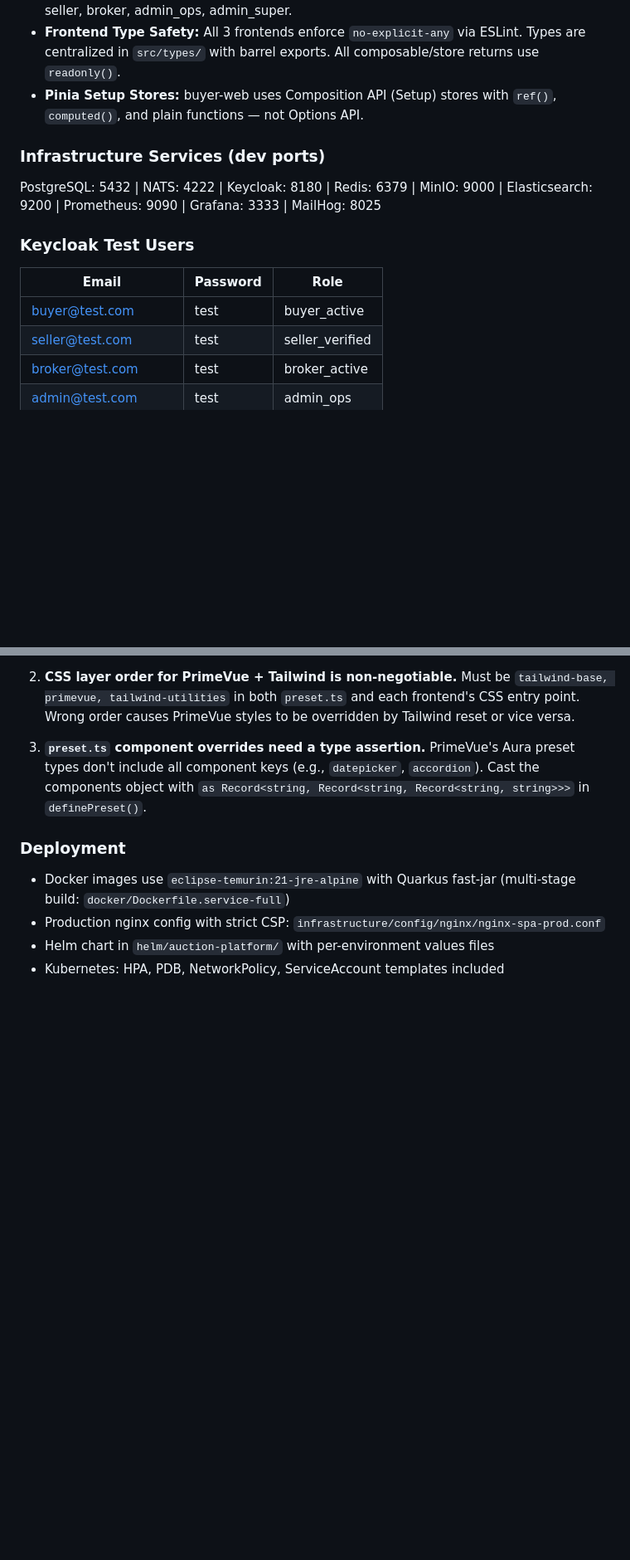
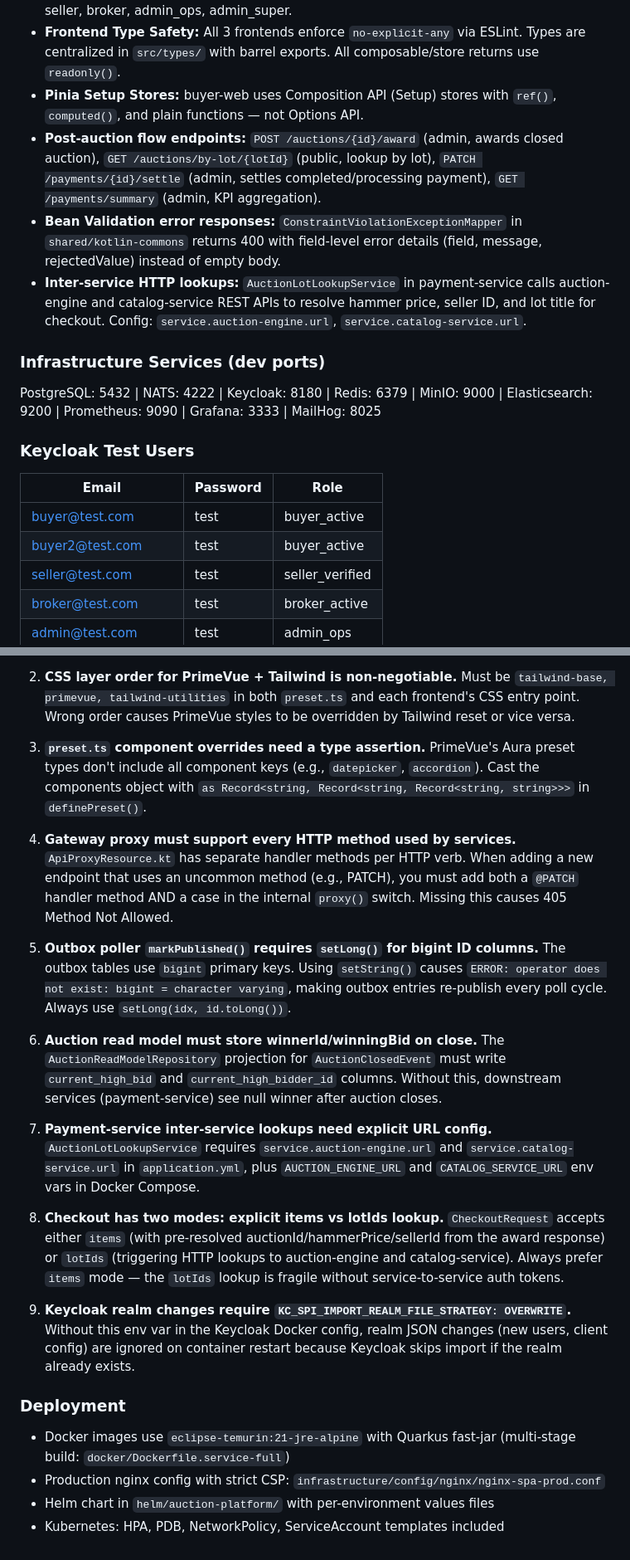
Before and after one commit to Gonzo84/spinlogisticsinc-auctions, a Markdown page: CLAUDE.md, 2 parts joined by grey strips. Shown at 83% size. GitHub-like rendering; blank space fills up the shorter version.

Commit message:
retrospective

```diff
--- a/CLAUDE.md
+++ b/CLAUDE.md
@@ -102,6 +102,9 @@ api/             # JAX-RS REST resources, DTOs, request/response objects
 - **Casbin RBAC:** Each service has `casbin_model.conf` and `casbin_policy.csv` in resources. Policies use keyMatch2 with `:param` patterns (not glob `*`/`**`). Role hierarchy: buyer, seller, broker, admin_ops, admin_super.
 - **Frontend Type Safety:** All 3 frontends enforce `no-explicit-any` via ESLint. Types are centralized in `src/types/` with barrel exports. All composable/store returns use `readonly()`.
 - **Pinia Setup Stores:** buyer-web uses Composition API (Setup) stores with `ref()`, `computed()`, and plain functions — not Options API.
+- **Post-auction flow endpoints:** `POST /auctions/{id}/award` (admin, awards closed auction), `GET /auctions/by-lot/{lotId}` (public, lookup by lot), `PATCH /payments/{id}/settle` (admin, settles completed/processing payment), `GET /payments/summary` (admin, KPI aggregation).
+- **Bean Validation error responses:** `ConstraintViolationExceptionMapper` in `shared/kotlin-commons` returns 400 with field-level error details (field, message, rejectedValue) instead of empty body.
+- **Inter-service HTTP lookups:** `AuctionLotLookupService` in payment-service calls auction-engine and catalog-service REST APIs to resolve hammer price, seller ID, and lot title for checkout. Config: `service.auction-engine.url`, `service.catalog-service.url`.
 
 ### Infrastructure Services (dev ports)
 
@@ -112,6 +115,7 @@ PostgreSQL: 5432 | NATS: 4222 | Keycloak: 8180 | Redis: 6379 | MinIO: 9000 | Ela
 | Email | Password | Role |
 |-------|----------|------|
 | buyer@test.com | test | buyer_active |
+| buyer2@test.com | test | buyer_active |
 | seller@test.com | test | seller_verified |
 | broker@test.com | test | broker_active |
 | admin@test.com | test | admin_ops |
@@ -145,6 +149,18 @@ cd frontend/admin-dashboard && npx vitest
 
 3. **`preset.ts` component overrides need a type assertion.** PrimeVue's Aura preset types don't include all component keys (e.g., `datepicker`, `accordion`). Cast the components object with `as Record<string, Record<string, Record<string, string>>>` in `definePreset()`.
 
+4. **Gateway proxy must support every HTTP method used by services.** `ApiProxyResource.kt` has separate handler methods per HTTP verb. When adding a new endpoint that uses an uncommon method (e.g., PATCH), you must add both a `@PATCH` handler method AND a case in the internal `proxy()` switch. Missing this causes 405 Method Not Allowed.
+
+5. **Outbox poller `markPublished()` requires `setLong()` for bigint ID columns.** The outbox tables use `bigint` primary keys. Using `setString()` causes `ERROR: operator does not exist: bigint = character varying`, making outbox entries re-publish every poll cycle. Always use `setLong(idx, id.toLong())`.
+
+6. **Auction read model must store winnerId/winningBid on close.** The `AuctionReadModelRepository` projection for `AuctionClosedEvent` must write `current_high_bid` and `current_high_bidder_id` columns. Without this, downstream services (payment-service) see null winner after auction closes.
+
+7. **Payment-service inter-service lookups need explicit URL config.** `AuctionLotLookupService` requires `service.auction-engine.url` and `service.catalog-service.url` in `application.yml`, plus `AUCTION_ENGINE_URL` and `CATALOG_SERVICE_URL` env vars in Docker Compose.
+
+8. **Checkout has two modes: explicit items vs lotIds lookup.** `CheckoutRequest` accepts either `items` (with pre-resolved auctionId/hammerPrice/sellerId from the award response) or `lotIds` (triggering HTTP lookups to auction-engine and catalog-service). Always prefer `items` mode — the `lotIds` lookup is fragile without service-to-service auth tokens.
+
+9. **Keycloak realm changes require `KC_SPI_IMPORT_REALM_FILE_STRATEGY: OVERWRITE`.** Without this env var in the Keycloak Docker config, realm JSON changes (new users, client config) are ignored on container restart because Keycloak skips import if the realm already exists.
+
 ### Deployment
 
 - Docker images use `eclipse-temurin:21-jre-alpine` with Quarkus fast-jar (multi-stage build: `docker/Dockerfile.service-full`)
```
